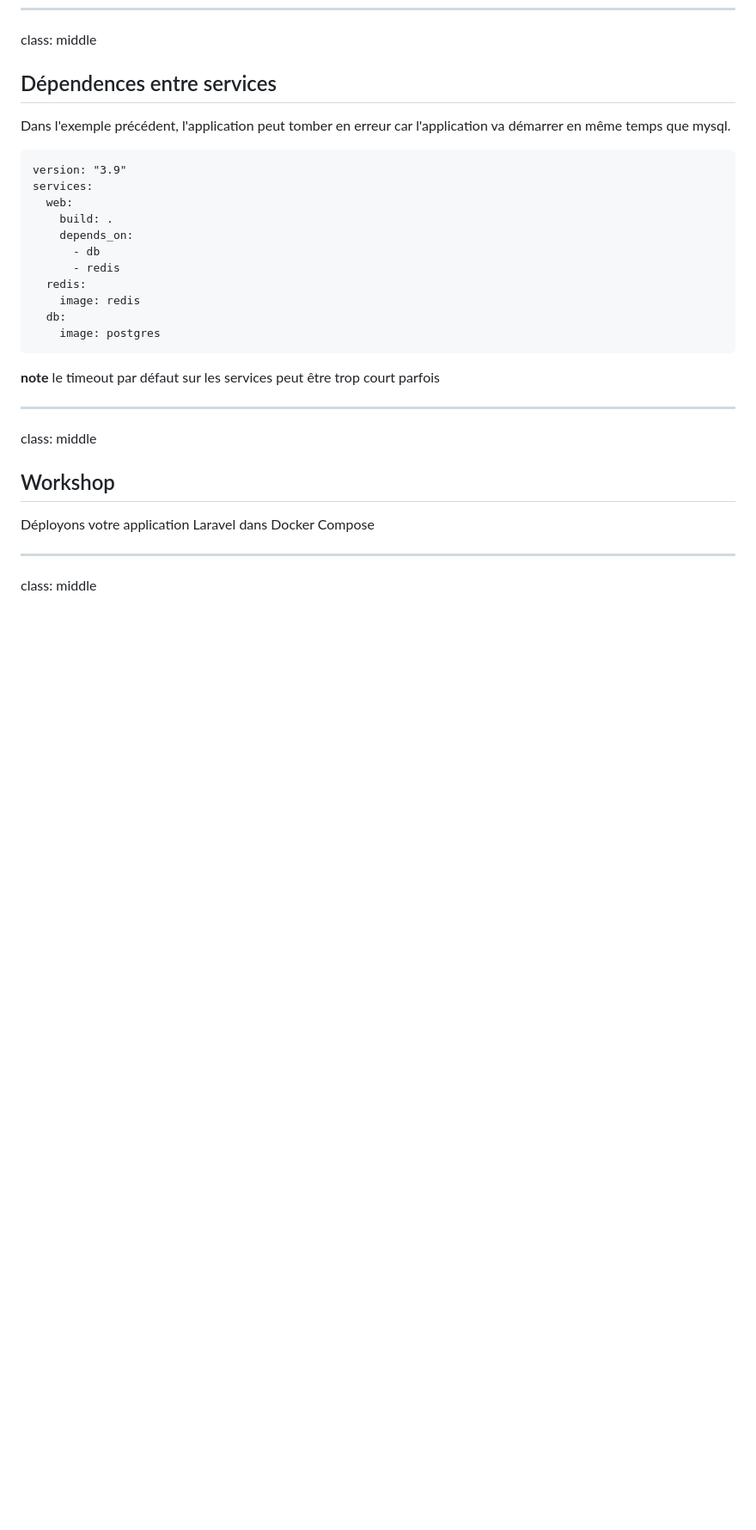
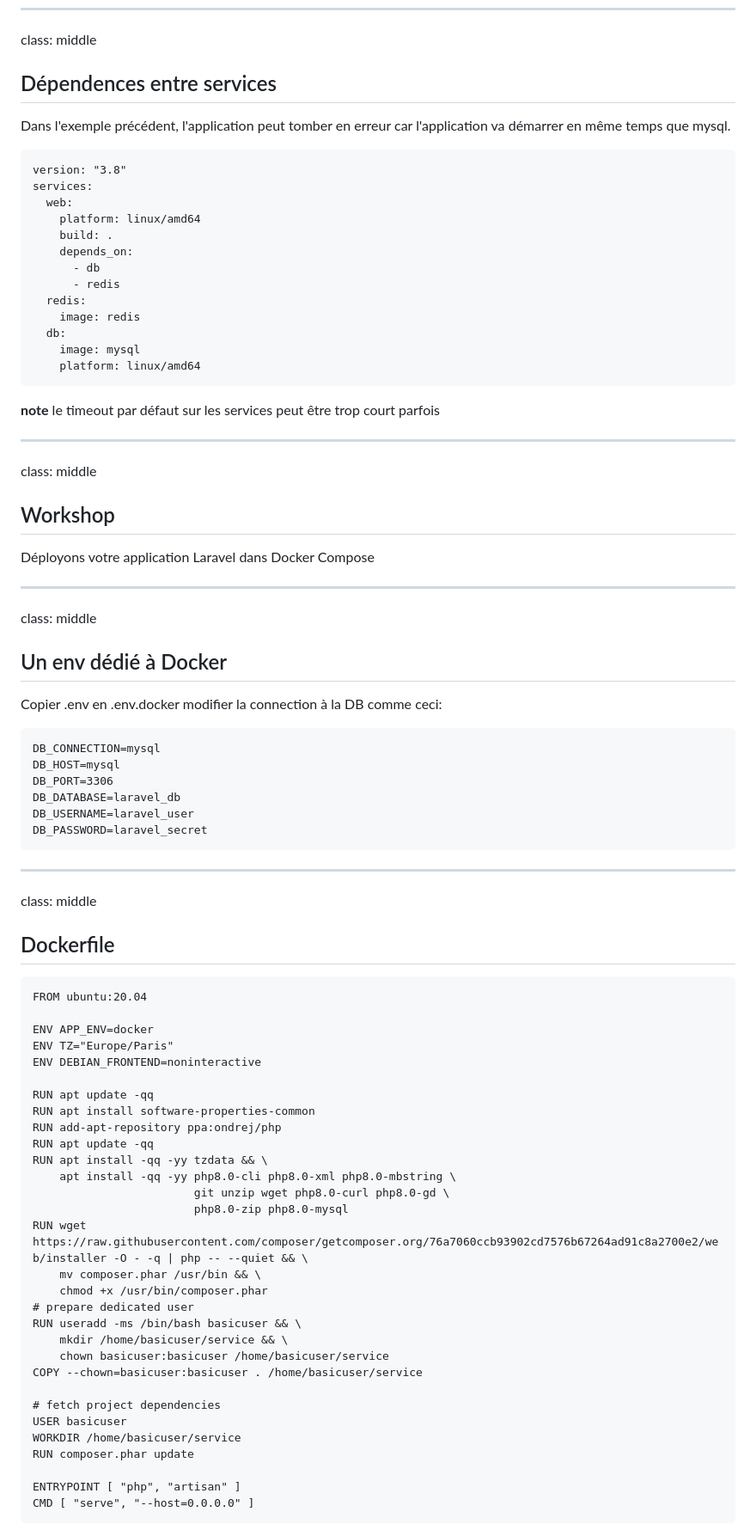
Before and after one commit to almanael-info/training, a Markdown page: infra/docker-basic.md, the part around the change printed below. Shown: that part at 86% size. GitHub-like rendering; blank space fills up the shorter version.

Commit message:
Mise à jour Docker

````diff
--- a/infra/docker-basic.md
+++ b/infra/docker-basic.md
@@ -437,9 +454,10 @@ Dans l'exemple précédent, l'application peut tomber en erreur car
 l'application va démarrer en même temps que mysql.
 
 ```
-version: "3.9"
+version: "3.8"
 services:
   web:
+    platform: linux/amd64
     build: .
     depends_on:
       - db
@@ -447,7 +465,8 @@ services:
   redis:
     image: redis
   db:
-    image: postgres
+    image: mysql
+    platform: linux/amd64
 ```
 
 **note** le timeout par défaut sur les services peut être trop court parfois
@@ -462,3 +481,55 @@ Déployons votre application Laravel dans Docker Compose
 ---
 class: middle
 
+## Un env dédié à Docker
+
+Copier .env en .env.docker
+modifier la connection à la DB comme ceci:
+
+```
+DB_CONNECTION=mysql
+DB_HOST=mysql
+DB_PORT=3306
+DB_DATABASE=laravel_db
+DB_USERNAME=laravel_user
+DB_PASSWORD=laravel_secret
+```
+
+---
+class: middle
+
+## Dockerfile
+
+```
+FROM ubuntu:20.04
+
+ENV APP_ENV=docker
+ENV TZ="Europe/Paris"
+ENV DEBIAN_FRONTEND=noninteractive
+
+RUN apt update -qq
+RUN apt install software-properties-common
+RUN add-apt-repository ppa:ondrej/php
+RUN apt update -qq
+RUN apt install -qq -yy tzdata && \
+    apt install -qq -yy php8.0-cli php8.0-xml php8.0-mbstring \
+                        git unzip wget php8.0-curl php8.0-gd \
+                        php8.0-zip php8.0-mysql
+RUN wget https://raw.githubusercontent.com/composer/getcomposer.org/76a7060ccb93902cd7576b67264ad91c8a2700e2/web/installer -O - -q | php -- --quiet && \
+    mv composer.phar /usr/bin && \
+    chmod +x /usr/bin/composer.phar
+# prepare dedicated user
+RUN useradd -ms /bin/bash basicuser && \
+    mkdir /home/basicuser/service && \
+    chown basicuser:basicuser /home/basicuser/service
+COPY --chown=basicuser:basicuser . /home/basicuser/service
+
+# fetch project dependencies
+USER basicuser
+WORKDIR /home/basicuser/service
+RUN composer.phar update
+
+ENTRYPOINT [ "php", "artisan" ]
+CMD [ "serve", "--host=0.0.0.0" ]
+```
+
````
Also changed, not shown: other parts of infra/docker-basic.md (+82 -23 lines), infra/docker-components.png (added), 5 other files.
